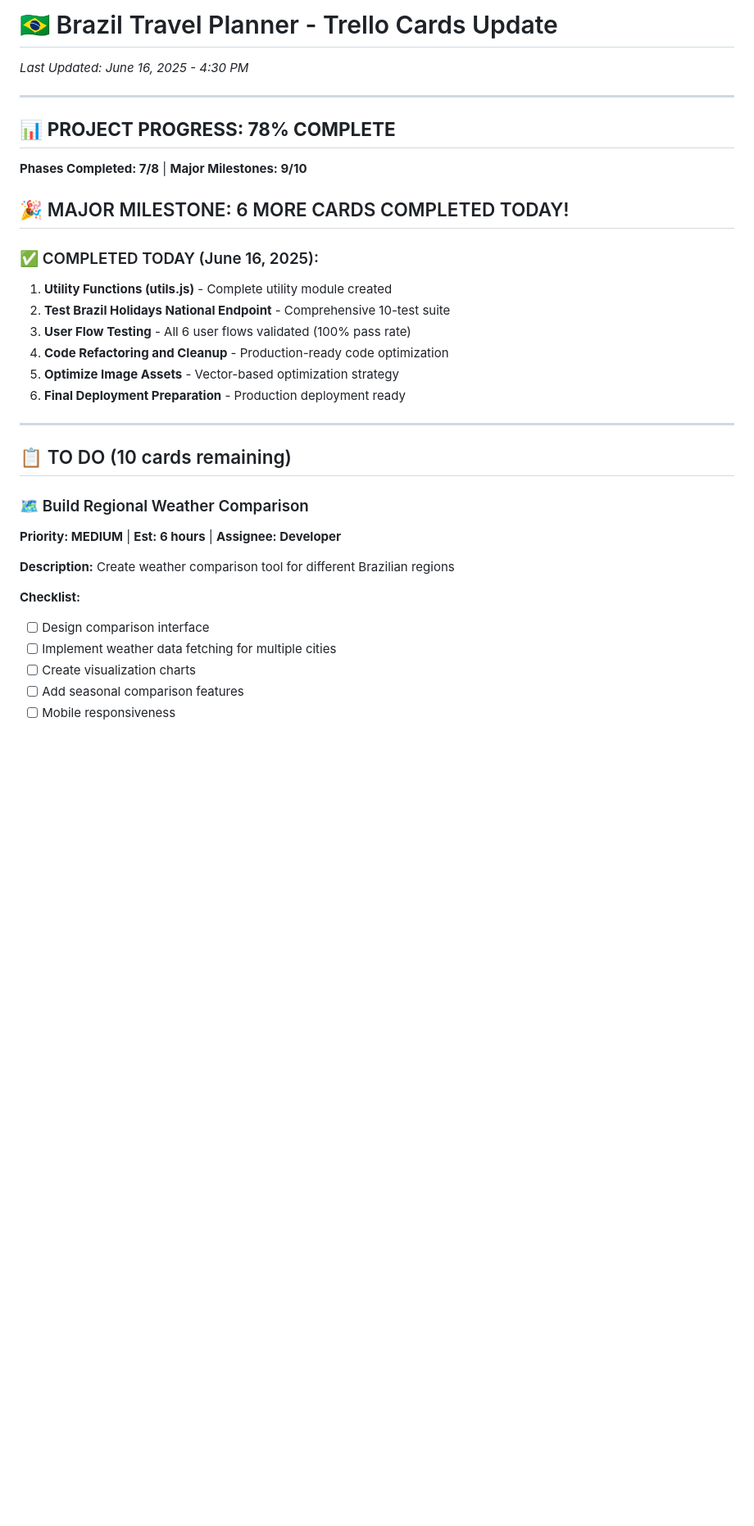
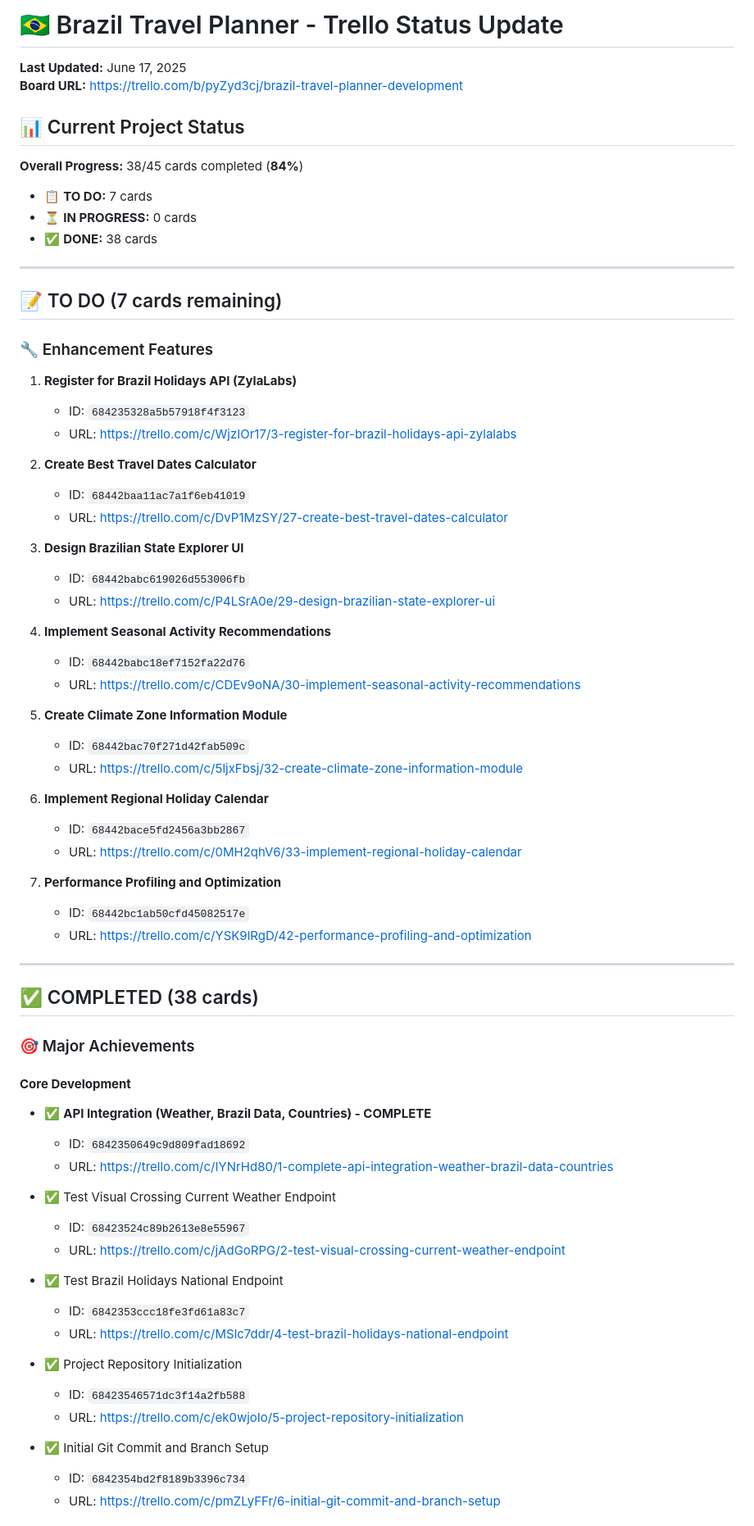
Before and after one commit to internick2017/brazil-travel-planner, a Markdown page: TRELLO_CARDS_UPDATE.md, the part around the change printed below. Shown: that part at 82% size. GitHub-like rendering; blank space fills up the shorter version.

```diff
--- a/TRELLO_CARDS_UPDATE.md
+++ b/TRELLO_CARDS_UPDATE.md
@@ -1,34 +1,73 @@
-# 🇧🇷 Brazil Travel Planner - Trello Cards Update
-*Last Updated: June 16, 2025 - 4:30 PM*
+# 🇧🇷 Brazil Travel Planner - Trello Status Update
+
+**Last Updated:** June 17, 2025
+**Board URL:** https://trello.com/b/pyZyd3cj/brazil-travel-planner-development
+
+## 📊 Current Project Status
+
+**Overall Progress:** 38/45 cards completed (**84%**)
+
+- 📋 **TO DO:** 7 cards
+- ⏳ **IN PROGRESS:** 0 cards
+- ✅ **DONE:** 38 cards
 
 ---
 
-## 📊 **PROJECT PROGRESS: 78% COMPLETE**
-**Phases Completed: 7/8** | **Major Milestones: 9/10**
+## 📝 TO DO (7 cards remaining)
 
-## 🎉 MAJOR MILESTONE: 6 MORE CARDS COMPLETED TODAY!
+### 🔧 Enhancement Features
+1. **Register for Brazil Holidays API (ZylaLabs)**
+   - ID: `684235328a5b57918f4f3123`
+   - URL: https://trello.com/c/WjzIOr17/3-register-for-brazil-holidays-api-zylalabs
 
-### ✅ COMPLETED TODAY (June 16, 2025):
-1. **Utility Functions (utils.js)** - Complete utility module created
-2. **Test Brazil Holidays National Endpoint** - Comprehensive 10-test suite
-3. **User Flow Testing** - All 6 user flows validated (100% pass rate)
-4. **Code Refactoring and Cleanup** - Production-ready code optimization
-5. **Optimize Image Assets** - Vector-based optimization strategy
-6. **Final Deployment Preparation** - Production deployment ready
+2. **Create Best Travel Dates Calculator**
+   - ID: `68442baa11ac7a1f6eb41019`
+   - URL: https://trello.com/c/DvP1MzSY/27-create-best-travel-dates-calculator
+
+3. **Design Brazilian State Explorer UI**
+   - ID: `68442babc619026d553006fb`
+   - URL: https://trello.com/c/P4LSrA0e/29-design-brazilian-state-explorer-ui
+
+4. **Implement Seasonal Activity Recommendations**
+   - ID: `68442babc18ef7152fa22d76`
+   - URL: https://trello.com/c/CDEv9oNA/30-implement-seasonal-activity-recommendations
+
+5. **Create Climate Zone Information Module**
+   - ID: `68442bac70f271d42fab509c`
+   - URL: https://trello.com/c/5ljxFbsj/32-create-climate-zone-information-module
+
+6. **Implement Regional Holiday Calendar**
+   - ID: `68442bace5fd2456a3bb2867`
+   - URL: https://trello.com/c/0MH2qhV6/33-implement-regional-holiday-calendar
+
+7. **Performance Profiling and Optimization**
+   - ID: `68442bc1ab50cfd45082517e`
+   - URL: https://trello.com/c/YSK9lRgD/42-performance-profiling-and-optimization
 
 ---
 
-## 📋 TO DO (10 cards remaining)
+## ✅ COMPLETED (38 cards)
 
-### 🗺️ Build Regional Weather Comparison
-**Priority: MEDIUM** | **Est: 6 hours** | **Assignee: Developer**
+### 🎯 Major Achievements
 
-**Description:**
-Create weather comparison tool for different Brazilian regions
+#### **Core Development**
+- ✅ **API Integration (Weather, Brazil Data, Countries) - COMPLETE**
+  - ID: `6842350649c9d809fad18692`
+  - URL: https://trello.com/c/IYNrHd80/1-complete-api-integration-weather-brazil-data-countries
 
-**Checklist:**
-- [ ] Design comparison interface
-- [ ] Implement weather data fetching for multiple cities
-- [ ] Create visualization charts
-- [ ] Add seasonal comparison features
-- [ ] Mobile responsiveness
+- ✅ Test Visual Crossing Current Weather Endpoint
+  - ID: `68423524c89b2613e8e55967`
+  - URL: https://trello.com/c/jAdGoRPG/2-test-visual-crossing-current-weather-endpoint
+
+- ✅ Test Brazil Holidays National Endpoint
+  - ID: `6842353ccc18fe3fd61a83c7`
+  - URL: https://trello.com/c/MSlc7ddr/4-test-brazil-holidays-national-endpoint
+
+- ✅ Project Repository Initialization
+  - ID: `68423546571dc3f14a2fb588`
+  - URL: https://trello.com/c/ek0wjoIo/5-project-repository-initialization
+
+- ✅ Initial Git Commit and Branch Setup
+  - ID: `6842354bd2f8189b3396c734`
+  - URL: https://trello.com/c/pmZLyFFr/6-initial-git-commit-and-branch-setup
+
```
Also changed, not shown: other parts of TRELLO_CARDS_UPDATE.md (+200 -335 lines).
